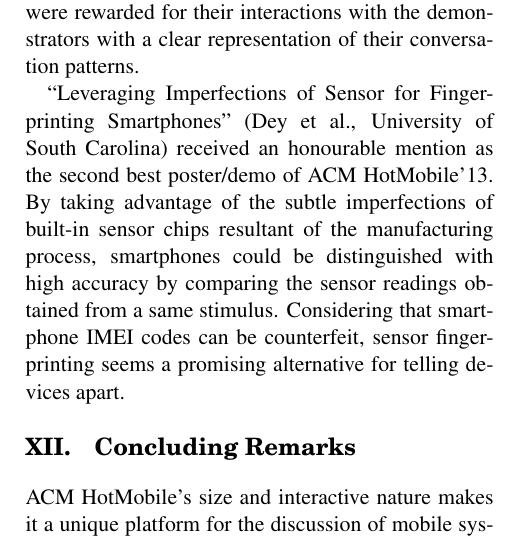
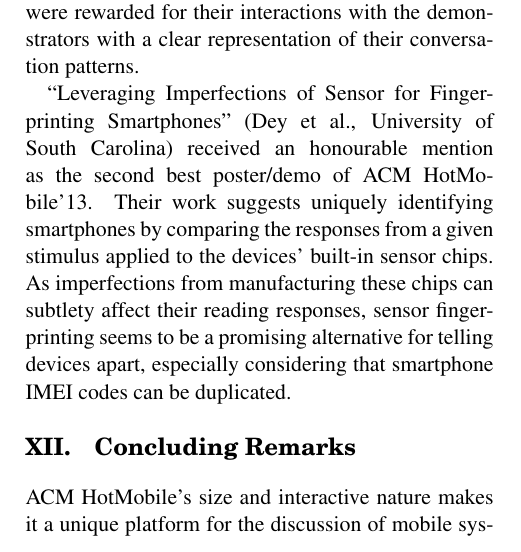
Before and after one commit to mmartins/hotmobile13-report, a LaTeX document (tex/hotmobile13-report.tex, which reads tex/inputs/postersdemos.tex): part of one column of page 5 of 6, cut so that both start at the same text. Compiled offline with pdfLaTeX.

Commit message:
Fix grammar {section VIII, para 2, sentence 4}

```diff
--- a/tex/inputs/postersdemos.tex
+++ b/tex/inputs/postersdemos.tex
@@ -16,12 +16,13 @@
 
 ``Leveraging Imperfections of Sensor for Fingerprinting Smartphones''
 (Dey et al., University of South Carolina) received an honourable mention
-as the second best poster/demo of ACM HotMobile'13. By taking advantage of
-the subtle imperfections of built-in sensor chips resultant of the
-manufacturing process, smartphones could be distinguished with high
-accuracy by comparing the sensor readings obtained from a same stimulus.
-Considering that smartphone IMEI codes can be counterfeit, sensor
-fingerprinting seems a promising alternative for telling devices apart.
+as the second best poster/demo of ACM HotMobile'13. Their work suggests
+uniquely identifying smartphones by comparing the responses from a given
+stimulus applied to the devices' built-in sensor chips. As imperfections
+from manufacturing these chips can subtlety affect their reading
+responses, sensor fingerprinting seems to be a promising alternative for
+telling devices apart, especially considering that smartphone IMEI codes
+can be duplicated.
 
 %[third position] Focus: A Usable & Effective Approach to OLED Display Power Management
 %Tan Kiat Wee, Tadashi Okoshi, Archan Misra, Rajesh Krishna Balan (Singapore Management University)
```
